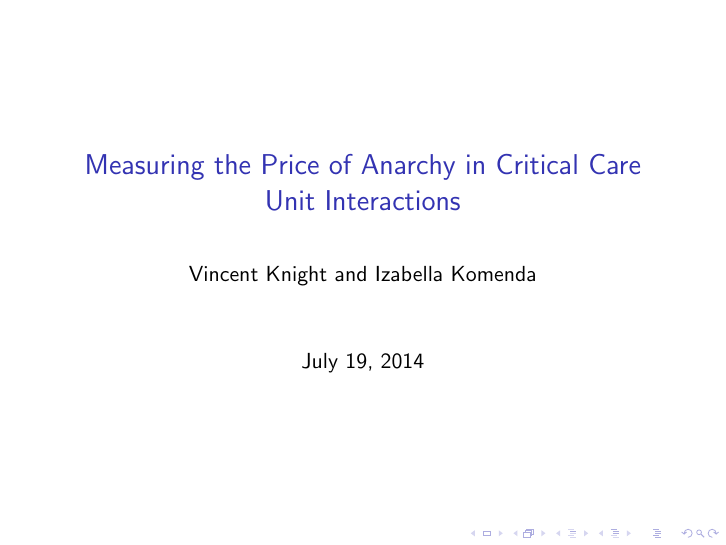
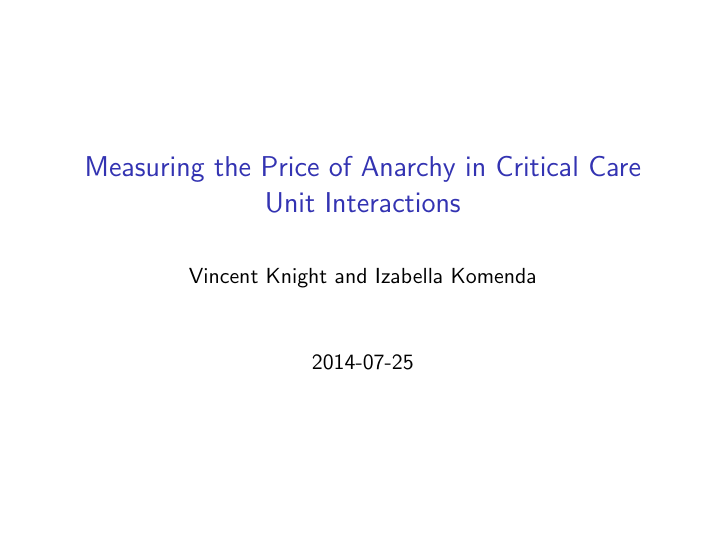
Before and after one commit to JasYoung315/Talks, LaTeX slides (2014-07-25-Measuring-the-Price-of-Anarchy-in-Critical-Care-Unit-Interactions/2014-07-25-Measuring-the-Price-of-Anarchy-in-Critical-Care-Unit-Interactions.tex): the whole page. Compiled offline with pdfLaTeX.

Commit message:
Remove navigation symbols

```diff
--- a/2014-07-25-Measuring-the-Price-of-Anarchy-in-Critical-Care-Unit-Interactions/2014-07-25-Measuring-the-Price-of-Anarchy-in-Critical-Care-Unit-Interactions.tex
+++ b/2014-07-25-Measuring-the-Price-of-Anarchy-in-Critical-Care-Unit-Interactions/2014-07-25-Measuring-the-Price-of-Anarchy-in-Critical-Care-Unit-Interactions.tex
@@ -2,6 +2,9 @@
 
 \title{Measuring the Price of Anarchy in Critical Care Unit Interactions}
 \author{Vincent Knight and Izabella Komenda}
+\date{2014-07-25}
+
+\setbeamertemplate{navigation symbols}{}
 
 \begin{document}
 \frame{\maketitle}
```
Also changed, not shown: 2014-07-25-Measuring-the-Price-of-Anarchy-in-Critical-Care-Unit-Interactions/2014-07-25-Measuring-the-Price-of-Anarchy-in-Critical-Care-Unit-Interactions.pdf.
